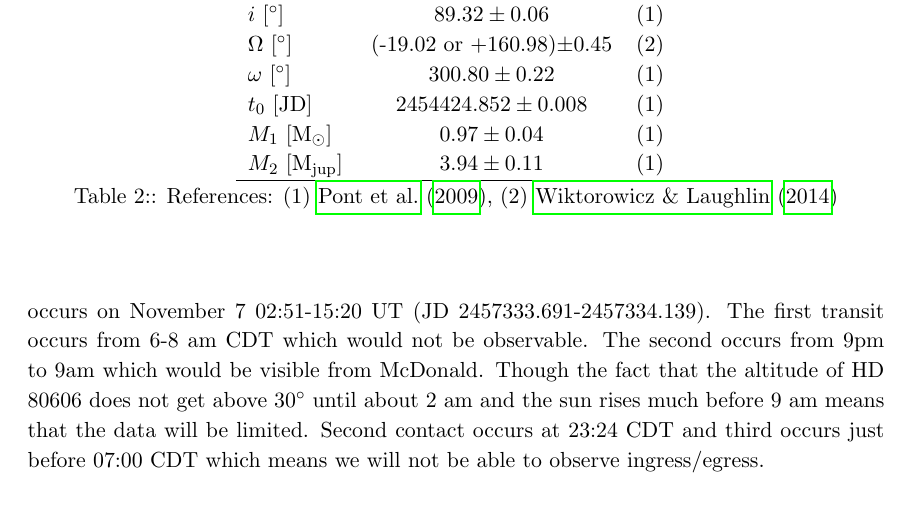
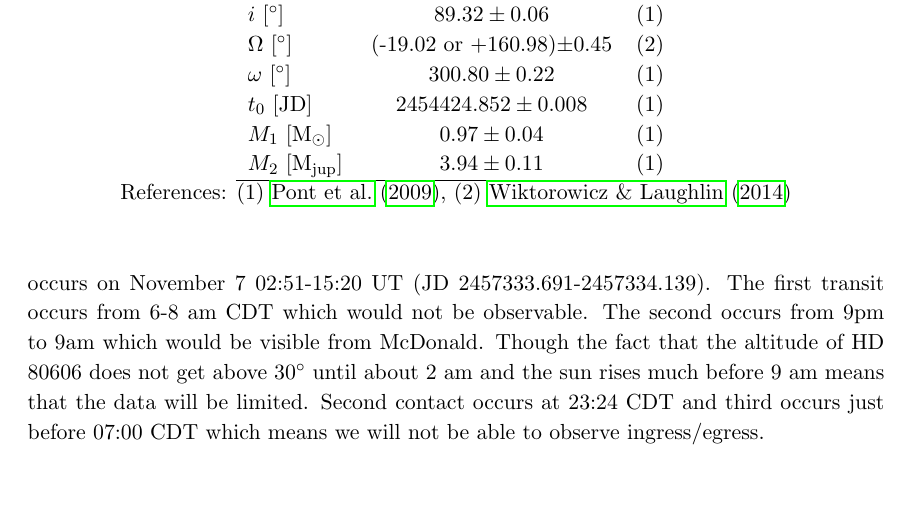
Before and after one commit to sfxfactor/PlanetaryHW1, a LaTeX problem sheet (hw1.tex): part of page 2 of 11, cut so that both start at the same text. Compiled offline with pdfLaTeX.

Commit message:
fixed catpion to table

```diff
--- a/hw1.tex
+++ b/hw1.tex
@@ -46,8 +46,8 @@ Orbital parameters of HD 80606 b from the literature are presented in Table \ref
     $M_1$ [M$_\sun$] & $0.97\pm0.04$ & (1)\\
     $M_2$ [M$_\mathrm{jup}$] & $3.94\pm0.11$ & (1)\\
     \tableline
-\end{tabular}
-    \caption{References: (1) \citet{orbparam}, (2) \citet{pol}}
+\end{tabular}\par
+    {References: (1) \citet{orbparam}, (2) \citet{pol}}
 \end{center}
 \end{table}
 
```
